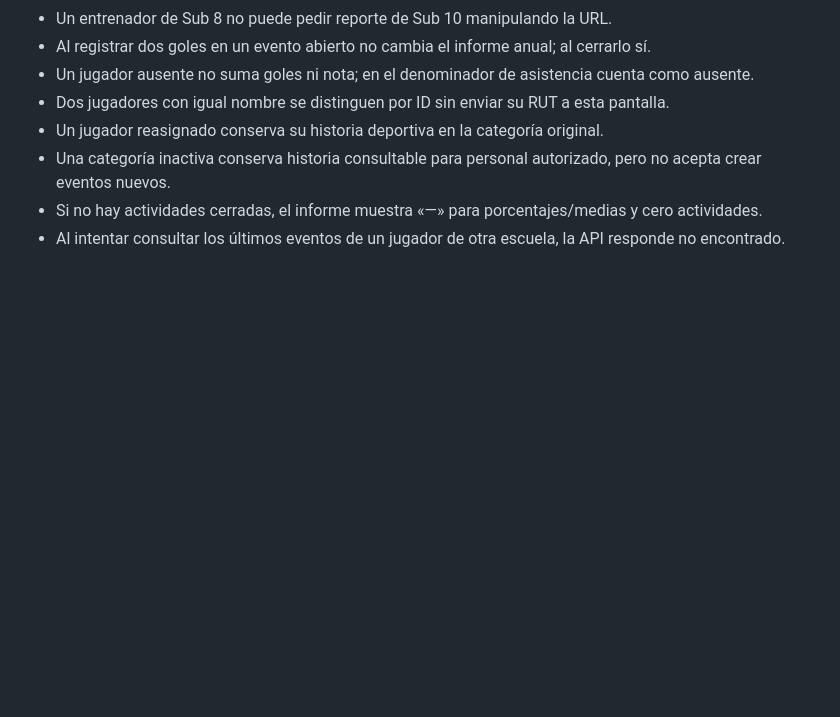
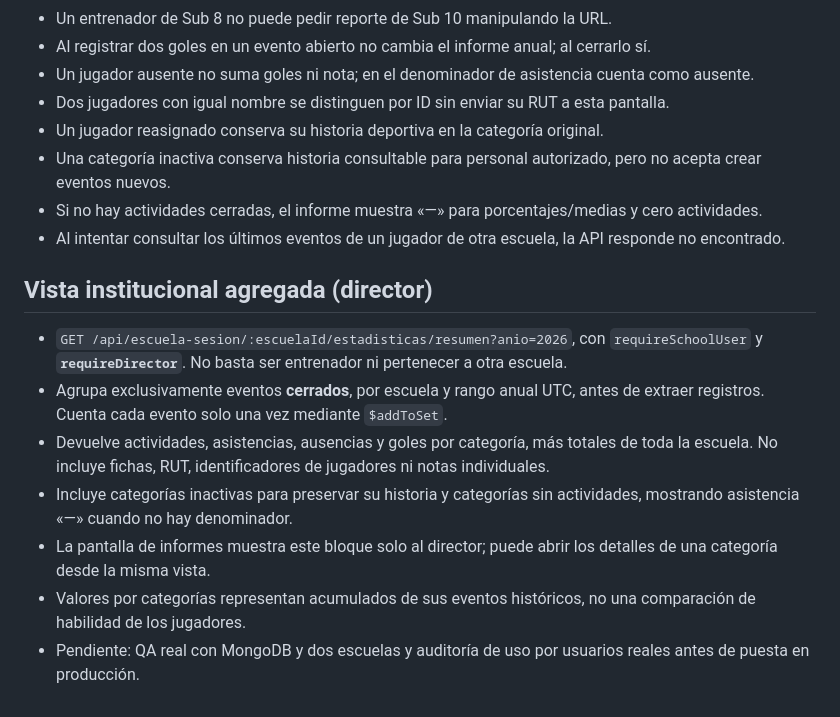
Before and after one commit to Danielreyes95/Proyecto_de_Titulo, a Markdown page: docs/INFORMES_ESTADISTICAS.md, the part around the change. GitHub-like rendering; blank space fills up the shorter version.

Commit message:
docs: documentar tablero institucional exclusivo de director

```diff
--- a/docs/INFORMES_ESTADISTICAS.md
+++ b/docs/INFORMES_ESTADISTICAS.md
@@ -45,3 +45,12 @@ Transformar los registros hechos con un toque en **Modo cancha** en un informe
 - Una categoría inactiva conserva historia consultable para personal autorizado, pero no acepta crear eventos nuevos.
 - Si no hay actividades cerradas, el informe muestra «—» para porcentajes/medias y cero actividades.
 - Al intentar consultar los últimos eventos de un jugador de otra escuela, la API responde no encontrado.
+
+## Vista institucional agregada (director)
+- `GET /api/escuela-sesion/:escuelaId/estadisticas/resumen?anio=2026`, con `requireSchoolUser` y **`requireDirector`**. No basta ser entrenador ni pertenecer a otra escuela.
+- Agrupa exclusivamente eventos **cerrados**, por escuela y rango anual UTC, antes de extraer registros. Cuenta cada evento solo una vez mediante `$addToSet`.
+- Devuelve actividades, asistencias, ausencias y goles por categoría, más totales de toda la escuela. No incluye fichas, RUT, identificadores de jugadores ni notas individuales.
+- Incluye categorías inactivas para preservar su historia y categorías sin actividades, mostrando asistencia «—» cuando no hay denominador.
+- La pantalla de informes muestra este bloque solo al director; puede abrir los detalles de una categoría desde la misma vista.
+- Valores por categorías representan acumulados de sus eventos históricos, no una comparación de habilidad de los jugadores.
+- Pendiente: QA real con MongoDB y dos escuelas y auditoría de uso por usuarios reales antes de puesta en producción.
```
